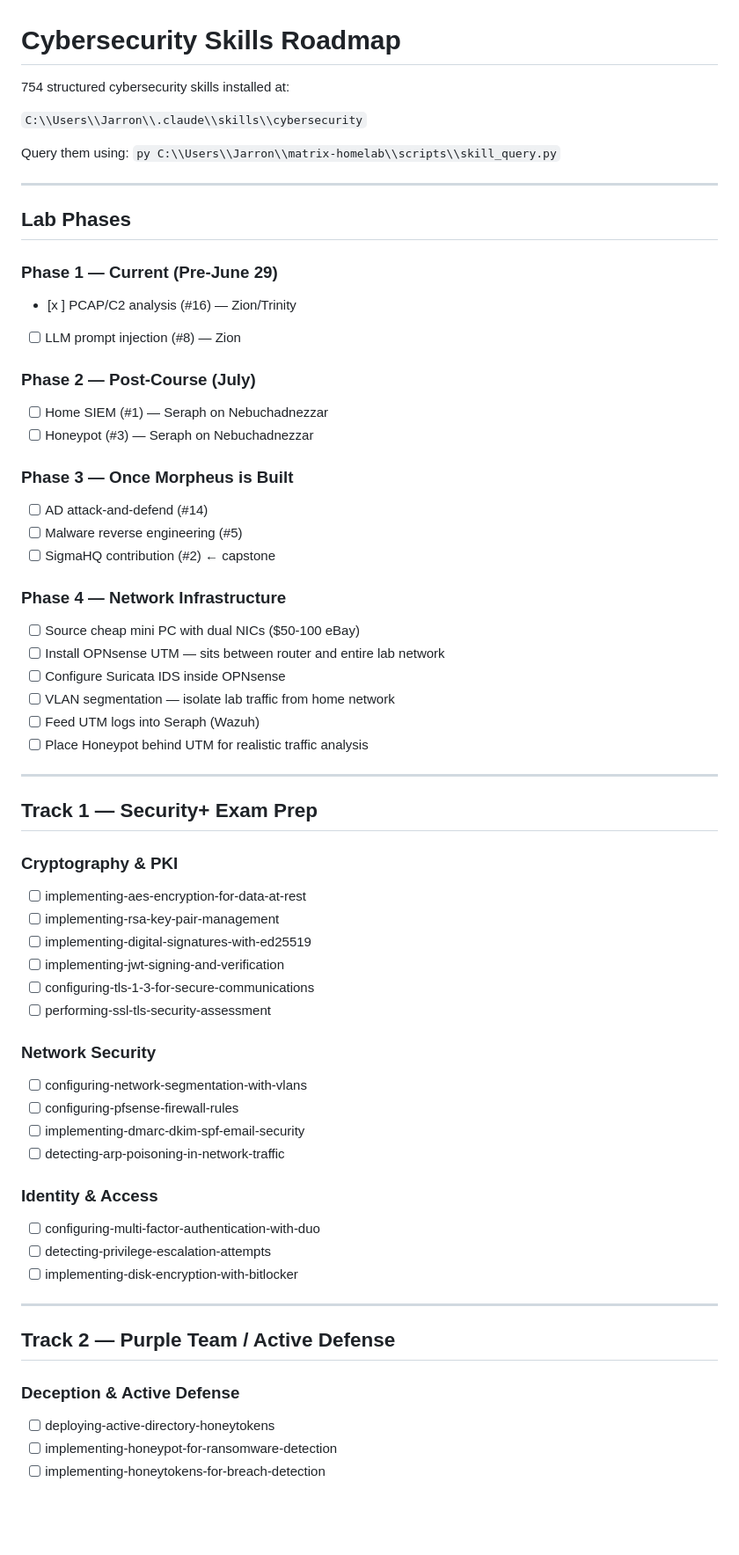
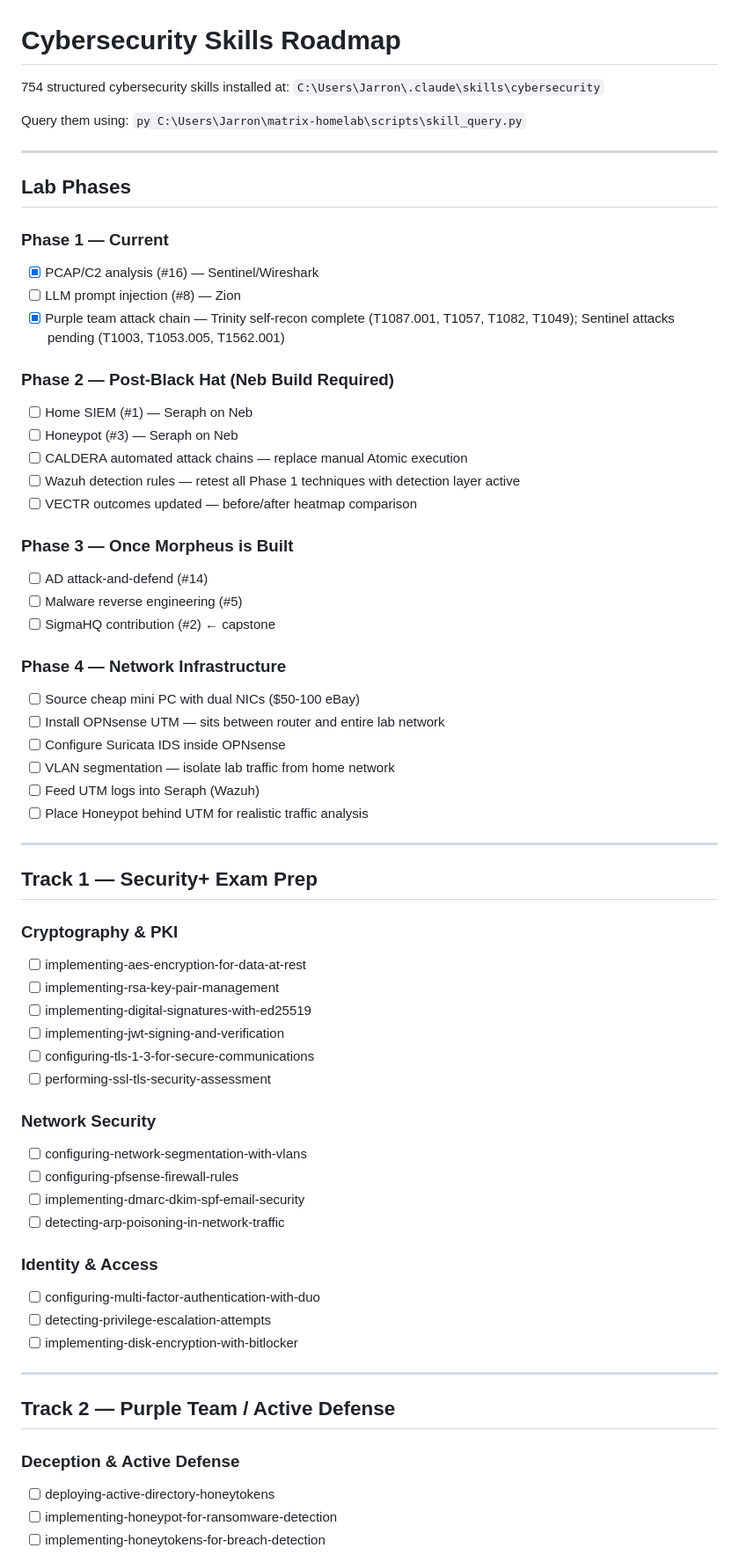
Before and after one commit to jjackson0724/homelab, a Markdown page: SKILLS_ROADMAP.md, the part around one of its changes. Shown at 88% size. GitHub-like rendering; blank space fills up the shorter version.

Commit message:
Revise cybersecurity skills roadmap and tasks
Updated roadmap phases and skills for cybersecurity training, including new tasks and formatting improvements.

```diff
--- a/SKILLS_ROADMAP.md
+++ b/SKILLS_ROADMAP.md
@@ -1,29 +1,36 @@
 # Cybersecurity Skills Roadmap
 
 754 structured cybersecurity skills installed at:
+`C:\Users\Jarron\.claude\skills\cybersecurity`
 
-`C:\\Users\\Jarron\\.claude\\skills\\cybersecurity`
-
-Query them using: `py C:\\Users\\Jarron\\matrix-homelab\\scripts\\skill_query.py`
+Query them using: `py C:\Users\Jarron\matrix-homelab\scripts\skill_query.py`
 
 ---
 
 ## Lab Phases
 
-### Phase 1 — Current (Pre-June 29)
-- [x ] PCAP/C2 analysis (#16) — Zion/Trinity
+### Phase 1 — Current
+
+- [x] PCAP/C2 analysis (#16) — Sentinel/Wireshark
 - [ ] LLM prompt injection (#8) — Zion
+- [x] Purple team attack chain — Trinity self-recon complete (T1087.001, T1057, T1082, T1049); Sentinel attacks pending (T1003, T1053.005, T1562.001)
 
-### Phase 2 — Post-Course (July)
-- [ ] Home SIEM (#1) — Seraph on Nebuchadnezzar
-- [ ] Honeypot (#3) — Seraph on Nebuchadnezzar
+### Phase 2 — Post-Black Hat (Neb Build Required)
+
+- [ ] Home SIEM (#1) — Seraph on Neb
+- [ ] Honeypot (#3) — Seraph on Neb
+- [ ] CALDERA automated attack chains — replace manual Atomic execution
+- [ ] Wazuh detection rules — retest all Phase 1 techniques with detection layer active
+- [ ] VECTR outcomes updated — before/after heatmap comparison
 
 ### Phase 3 — Once Morpheus is Built
+
 - [ ] AD attack-and-defend (#14)
 - [ ] Malware reverse engineering (#5)
 - [ ] SigmaHQ contribution (#2) ← capstone
 
 ### Phase 4 — Network Infrastructure
+
 - [ ] Source cheap mini PC with dual NICs ($50-100 eBay)
 - [ ] Install OPNsense UTM — sits between router and entire lab network
 - [ ] Configure Suricata IDS inside OPNsense
@@ -36,6 +43,7 @@ Query them using: `py C:\\Users\\Jarron\\matrix-homelab\\scripts\\skill_query.py
 ## Track 1 — Security+ Exam Prep
 
 ### Cryptography & PKI
+
 - [ ] implementing-aes-encryption-for-data-at-rest
 - [ ] implementing-rsa-key-pair-management
 - [ ] implementing-digital-signatures-with-ed25519
@@ -44,12 +52,14 @@ Query them using: `py C:\\Users\\Jarron\\matrix-homelab\\scripts\\skill_query.py
 - [ ] performing-ssl-tls-security-assessment
 
 ### Network Security
+
 - [ ] configuring-network-segmentation-with-vlans
 - [ ] configuring-pfsense-firewall-rules
 - [ ] implementing-dmarc-dkim-spf-email-security
 - [ ] detecting-arp-poisoning-in-network-traffic
 
 ### Identity & Access
+
 - [ ] configuring-multi-factor-authentication-with-duo
 - [ ] detecting-privilege-escalation-attempts
 - [ ] implementing-disk-encryption-with-bitlocker
@@ -59,6 +69,7 @@ Query them using: `py C:\\Users\\Jarron\\matrix-homelab\\scripts\\skill_query.py
 ## Track 2 — Purple Team / Active Defense
 
 ### Deception & Active Defense
+
 - [ ] deploying-active-directory-honeytokens
 - [ ] implementing-honeypot-for-ransomware-detection
 - [ ] implementing-honeytokens-for-breach-detection
```
Also changed, not shown: other parts of SKILLS_ROADMAP.md (+13 -8 lines).
